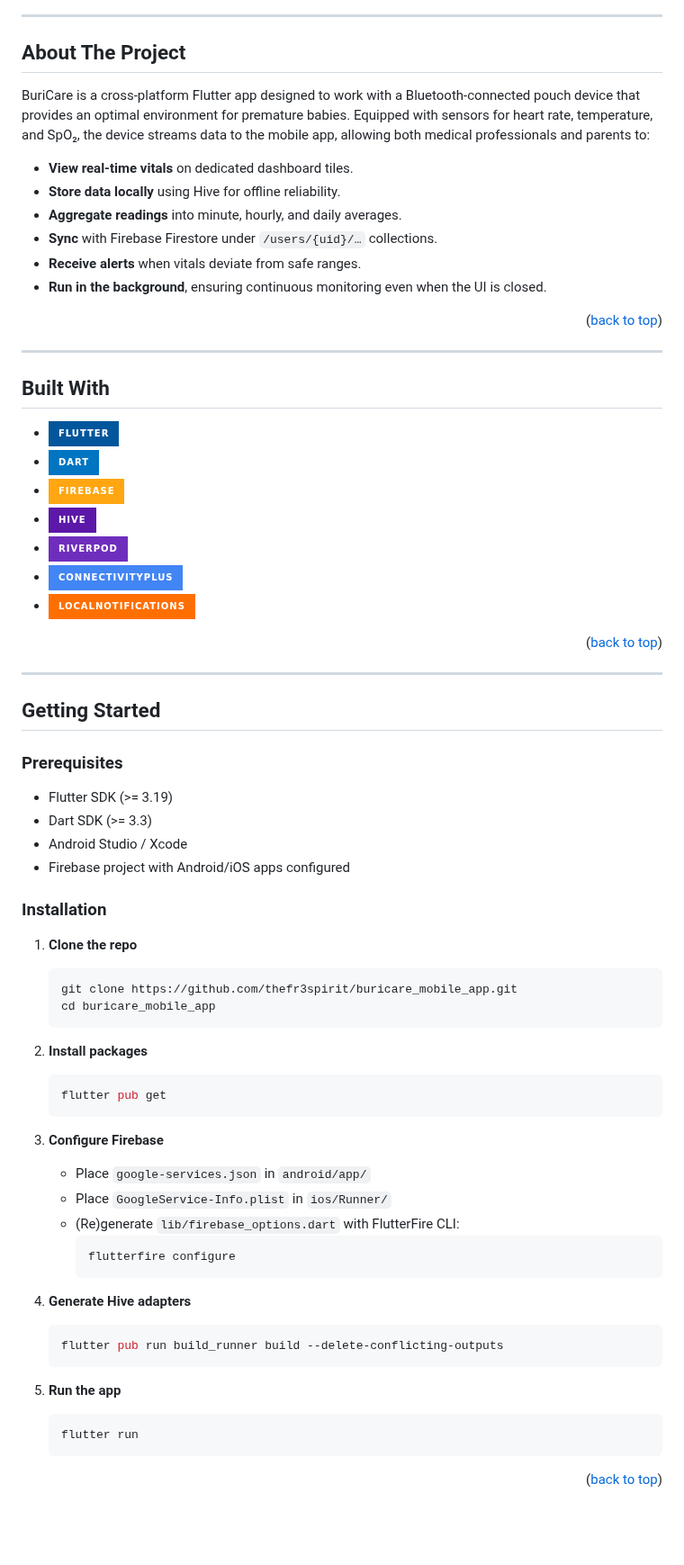
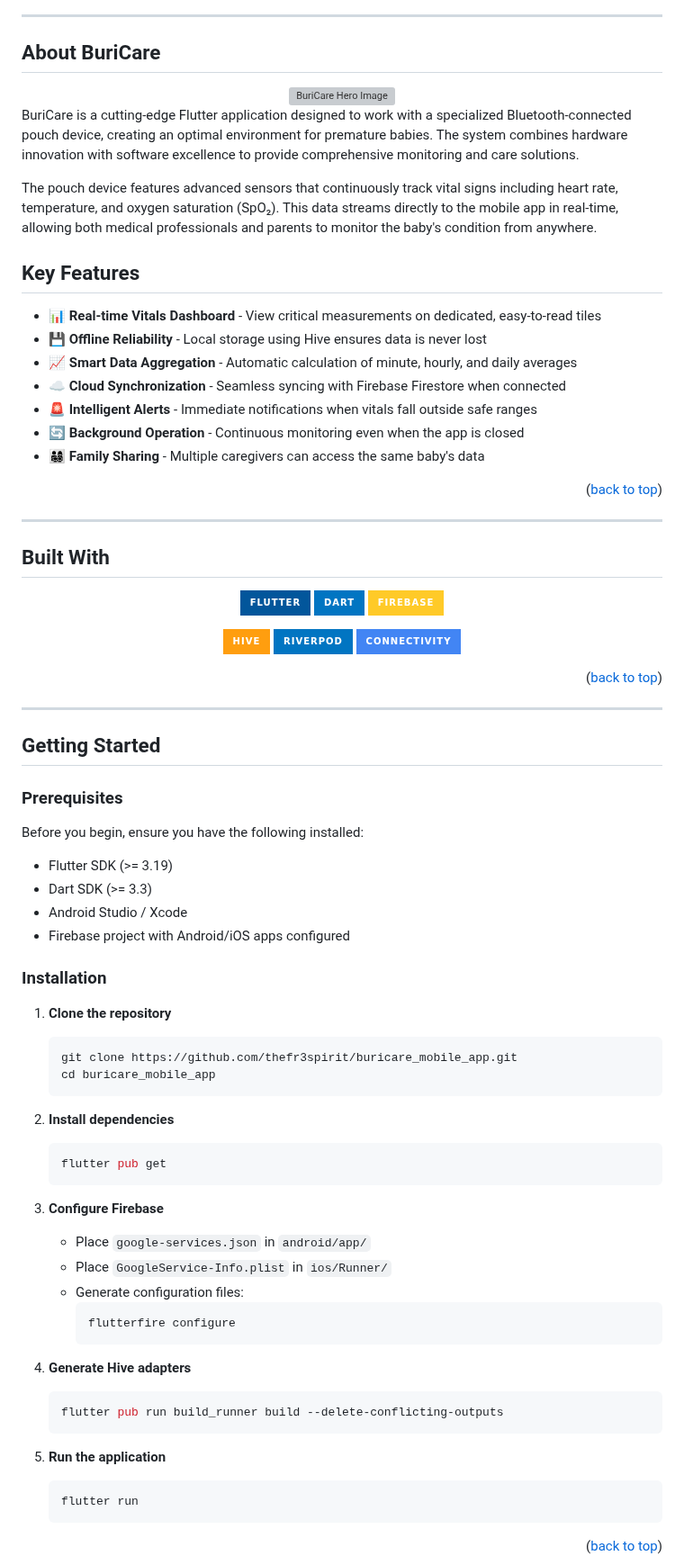
Before and after one commit to thefr3spirit/buricare_mobile_app, a Markdown page: README.md, the part around one of its changes. Shown at 90% size. Drawn GitHub-style; badges without logos; blank space fills up the shorter version; grey boxes are pictures that could not be loaded.

````diff
--- a/README.md
+++ b/README.md
@@ -53,16 +38,25 @@
 
 ---
 
-## About The Project
+## About BuriCare
 
-BuriCare is a cross-platform Flutter app designed to work with a Bluetooth-connected pouch device that provides an optimal environment for premature babies. Equipped with sensors for heart rate, temperature, and SpO₂, the device streams data to the mobile app, allowing both medical professionals and parents to:
+<div align="center">
+  <img src="assets/buricare_hero.png" alt="BuriCare Hero Image" width="600">
+</div>
 
-- **View real-time vitals** on dedicated dashboard tiles.
-- **Store data locally** using Hive for offline reliability.
-- **Aggregate readings** into minute, hourly, and daily averages.
-- **Sync** with Firebase Firestore under `/users/{uid}/…` collections.
-- **Receive alerts** when vitals deviate from safe ranges.
-- **Run in the background**, ensuring continuous monitoring even when the UI is closed.
+BuriCare is a cutting-edge Flutter application designed to work with a specialized Bluetooth-connected pouch device, creating an optimal environment for premature babies. The system combines hardware innovation with software excellence to provide comprehensive monitoring and care solutions.
+
+The pouch device features advanced sensors that continuously track vital signs including heart rate, temperature, and oxygen saturation (SpO₂). This data streams directly to the mobile app in real-time, allowing both medical professionals and parents to monitor the baby's condition from anywhere.
+
+## Key Features
+
+- **📊 Real-time Vitals Dashboard** - View critical measurements on dedicated, easy-to-read tiles
+- **💾 Offline Reliability** - Local storage using Hive ensures data is never lost
+- **📈 Smart Data Aggregation** - Automatic calculation of minute, hourly, and daily averages
+- **☁️ Cloud Synchronization** - Seamless syncing with Firebase Firestore when connected
+- **🚨 Intelligent Alerts** - Immediate notifications when vitals fall outside safe ranges
+- **🔄 Background Operation** - Continuous monitoring even when the app is closed
+- **👨‍👩‍👧‍👦 Family Sharing** - Multiple caregivers can access the same baby's data
 
 <p align="right">(<a href="#readme-top">back to top</a>)</p>
 
@@ -70,13 +64,17 @@ BuriCare is a cross-platform Flutter app designed to work with a Bluetooth-conne
 
 ## Built With
 
-- [![Flutter][Flutter-shield]][Flutter-url]
-- [![Dart][Dart-shield]][Dart-url]
-- [![Firebase][Firebase-shield]][Firebase-url]
-- [![Hive][Hive-shield]][Hive-url]
-- [![Riverpod][Riverpod-shield]][Riverpod-url]
-- [![Connectivity Plus][Connectivity-shield]][Connectivity-url]
-- [![Flutter Local Notifications][Notifications-shield]][Notifications-url]
+<div align="center">
+
+  [![Flutter][Flutter-shield]][Flutter-url]
+  [![Dart][Dart-shield]][Dart-url]
+  [![Firebase][Firebase-shield]][Firebase-url]
+
+  [![Hive][Hive-shield]][Hive-url]
+  [![Riverpod][Riverpod-shield]][Riverpod-url]
+  [![Connectivity Plus][Connectivity-shield]][Connectivity-url]
+
+</div>
 
 <p align="right">(<a href="#readme-top">back to top</a>)</p>
 
@@ -86,6 +84,8 @@ BuriCare is a cross-platform Flutter app designed to work with a Bluetooth-conne
 
 ### Prerequisites
 
+Before you begin, ensure you have the following installed:
+
 - Flutter SDK (>= 3.19)
 - Dart SDK (>= 3.3)
 - Android Studio / Xcode
@@ -93,13 +93,13 @@ BuriCare is a cross-platform Flutter app designed to work with a Bluetooth-conne
 
 ### Installation
 
-1. **Clone the repo**
+1. **Clone the repository**
    ```sh
    git clone https://github.com/thefr3spirit/buricare_mobile_app.git
    cd buricare_mobile_app
    ```
 
-2. **Install packages**
+2. **Install dependencies**
    ```sh
    flutter pub get
    ```
@@ -107,7 +107,7 @@ BuriCare is a cross-platform Flutter app designed to work with a Bluetooth-conne
 3. **Configure Firebase**
    - Place `google-services.json` in `android/app/`
    - Place `GoogleService-Info.plist` in `ios/Runner/`
-   - (Re)generate `lib/firebase_options.dart` with FlutterFire CLI:
+   - Generate configuration files:
      ```sh
      flutterfire configure
      ```
@@ -117,7 +117,7 @@ BuriCare is a cross-platform Flutter app designed to work with a Bluetooth-conne
    flutter pub run build_runner build --delete-conflicting-outputs
    ```
 
-5. **Run the app**
+5. **Run the application**
    ```sh
    flutter run
    ```
````
Also changed, not shown: other parts of README.md (+97 -73 lines).
